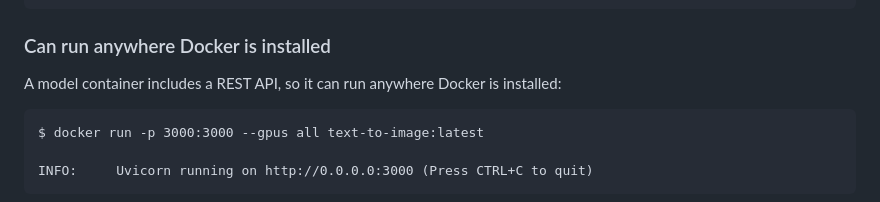
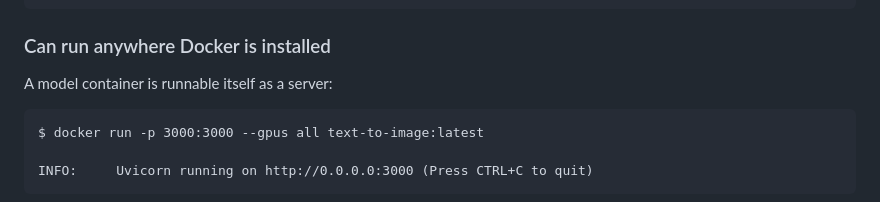
Before and after one commit to tungsten-ai/tungstenkit, a Markdown page: README.md, the part around the change. GitHub-like rendering.

Commit message:
chore: update readme

````diff
--- a/README.md
+++ b/README.md
@@ -164,7 +164,7 @@ class Model(TungstenModel[Input, Output]):
 ```
 
 ### Can run anywhere Docker is installed
-A model container includes a REST API, so it can run anywhere Docker is installed:
+A model container is runnable itself as a server:
 
 ```
 $ docker run -p 3000:3000 --gpus all text-to-image:latest
````
